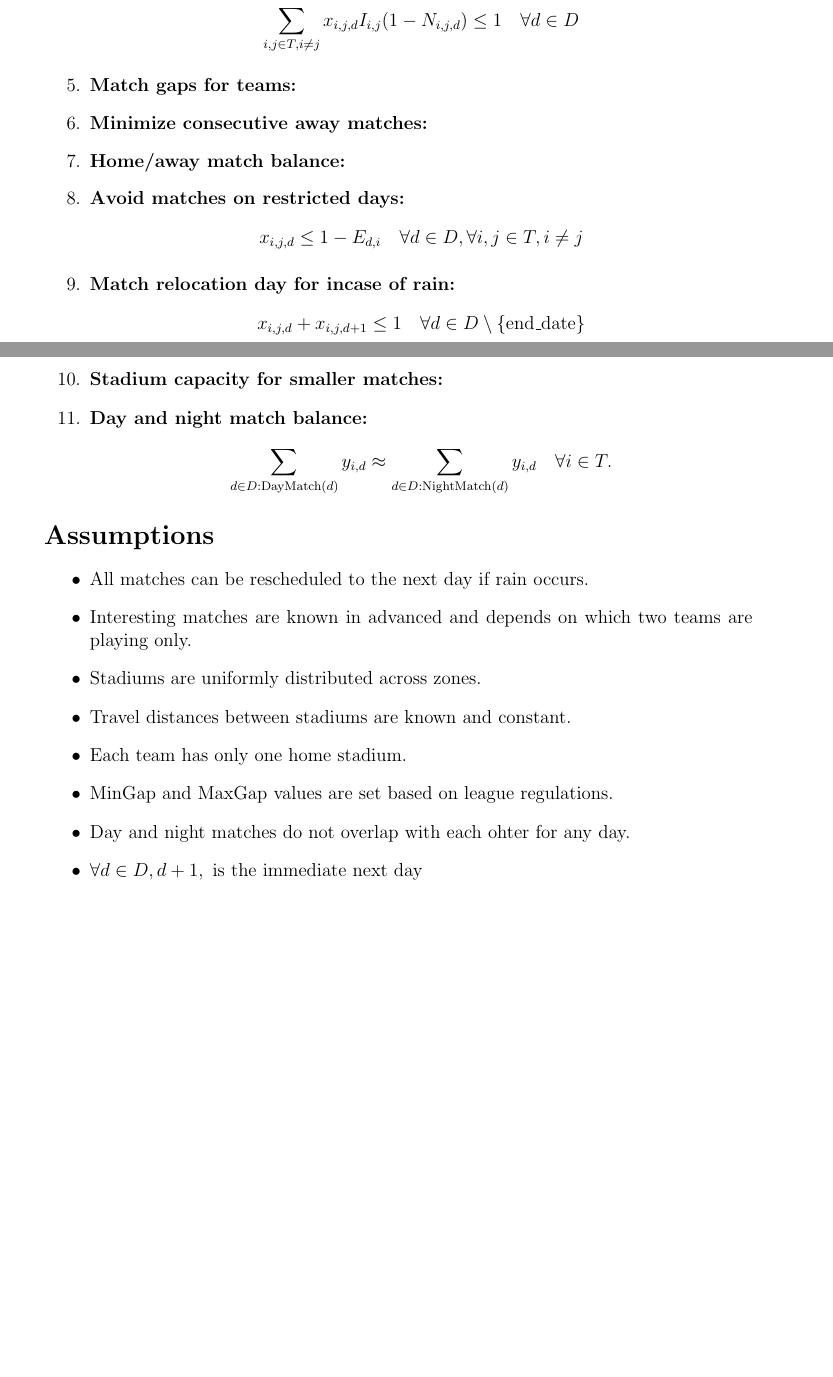
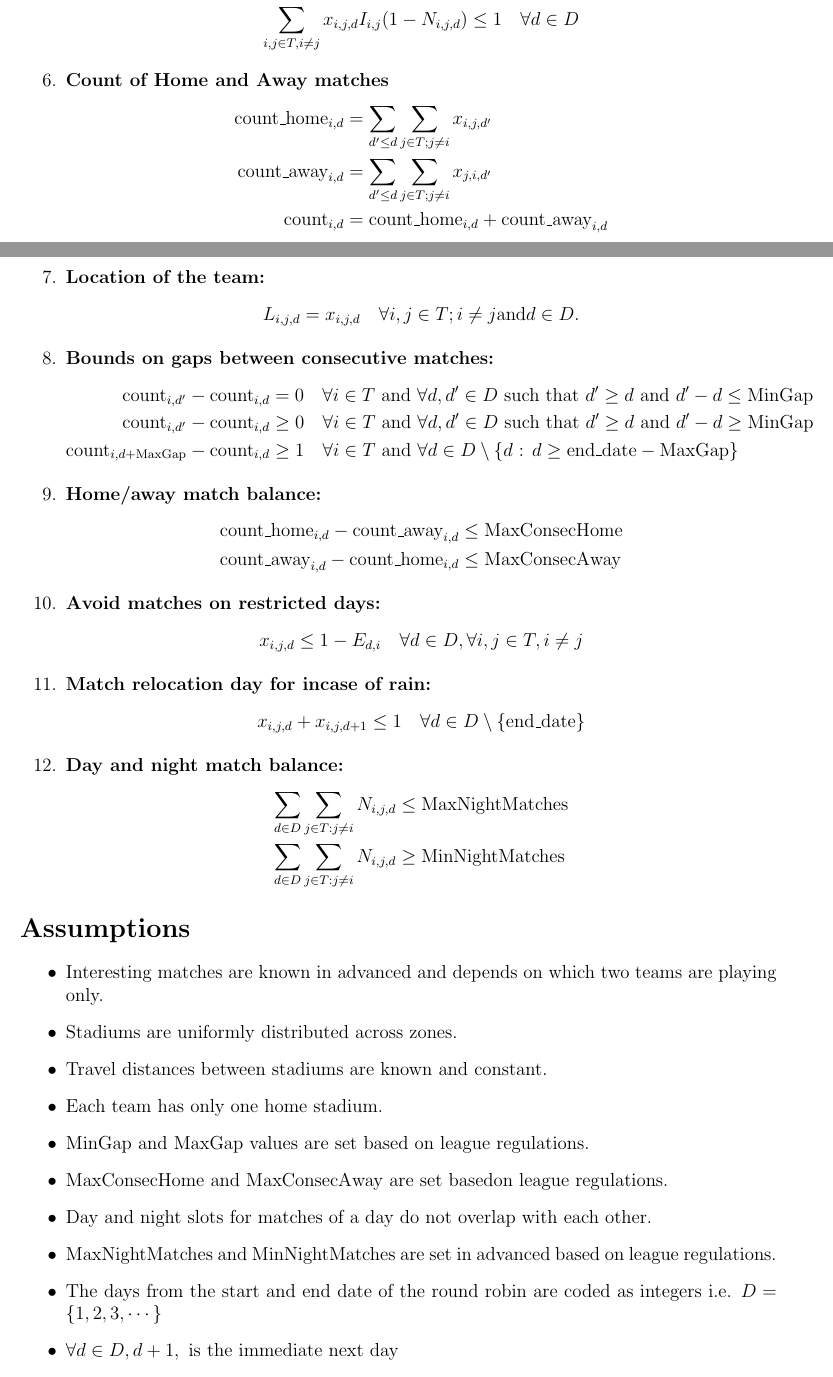
Before and after one commit to U1Kemp/Optimization-in-Industry-Assignments, a LaTeX problem sheet (Assignment 1/Assignment 1.tex): two parts of pages 2 and 3 of 3, joined at a grey line, cut so that both start at the same text, the shorter picture padded with empty space. Compiled offline with pdfLaTeX.

Commit message:
Formulated bounds on consecutive matches and day/night matches

```diff
--- a/Assignment 1/Assignment 1.tex
+++ b/Assignment 1/Assignment 1.tex
@@ -1,6 +1,6 @@
 \documentclass[a4paper, 12pt]{article}
 \usepackage{amsmath, amssymb, geometry}
-\geometry{margin=1in}
+\geometry{margin=2cm}
 \title{Optimization in Industry Assignment 1 \\ Mathematical Formulation for Round Robin Match Scheduling}
 \author{Utpalraj Kemprai \\ MDS202352}
 \date{\today}
@@ -63,20 +70,30 @@ where $\lambda_1$ is a weight balancing the importance of minimizing travel dist
         \sum_{i,j \in T, i \neq j} x_{i,j,d} I_{i,j} (1 - N_{i,j,d}) &\leq 1 \quad \forall d \in D
     \end{align*}
 
-    \item \textbf{Match gaps for teams:}
-    % \begin{align*}
-    %     \text{MinGap} &\leq d_2 - d_1 \leq \text{MaxGap} \quad \forall d_1, d_2 \in D, \forall i \in T.
-    % \end{align*}
+    \item \textbf{Count of Home and Away matches}
+    \begin{align*}
+        \text{count\_home}_{i,d} &= \sum_{d' \leq d} \sum_{j \in T; j \neq i} x_{i,j,d'} \\
+        \text{count\_away}_{i,d} &= \sum_{d' \leq d} \sum_{j \in T; j \neq i} x_{j,i,d'} \\
+        \text{count}_{i,d} &= \text{count\_home}_{i,d} + \text{count\_away}_{i,d}
+    \end{align*}
 
-    \item \textbf{Minimize consecutive away matches:}
-    % \begin{align*}
-    %     z_{i,d} + z_{i,d+1} &\leq 1 \quad \forall d \in D, \forall i \in T.
-    % \end{align*}
+    \item \textbf{Location of the team:}
+    \begin{align*}
+        L_{i,j,d} &= x_{i,j,d} \quad \forall i,j \in T; i \neq j \text{and} d \in D.
+    \end{align*}
+
+    \item \textbf{Bounds on gaps between consecutive matches:}
+    \begin{align*}
+        \text{count}_{i,d'} - \text{count}_{i,d} &= 0 \quad \forall i \in T \text{ and } \forall d, d' \in D \text{ such that $d' \geq d$ and $d' - d \leq \text{MinGap}$} \\
+        \text{count}_{i,d'} - \text{count}_{i,d} &\geq 0 \quad \forall i \in T \text{ and } \forall d, d' \in D \text{ such that $d' \geq d$ and $d' - d \geq \text{MinGap}$} \\
+        \text{count}_{i,d+\text{MaxGap}} - \text{count}_{i,d} &\geq 1 \quad \forall i \in T \text{ and } \forall d \in D \setminus \{d \text{ : } d \geq \text{end\_date} - \text{MaxGap} \}
+    \end{align*}
 
     \item \textbf{Home/away match balance:}
-    % \begin{align*}
-    %     w_{i,d} + z_{i,d} &\leq 1 \quad \forall d \in D, \forall i \in T.
-    % \end{align*}
+    \begin{align*}
+        \text{count\_home}_{i,d} - \text{count\_away}_{i,d} &\leq \text{MaxConsecHome} \\
+        \text{count\_away}_{i,d} - \text{count\_home}_{i,d} &\leq \text{MaxConsecAway}
+    \end{align*}
 
     \item \textbf{Avoid matches on restricted days:}
     \begin{align*}
@@ -88,31 +105,24 @@ where $\lambda_1$ is a weight balancing the importance of minimizing travel dist
         x_{i,j,d} + x_{i,j,d+1} &\leq 1 \quad \forall d \in D \setminus \{ \text{end\_date} \}
     \end{align*}
 
-    \item \textbf{Stadium capacity for smaller matches:}
-    % \begin{align*}
-    %     x_{m,d,s} \cdot \text{Interest}(m) &\leq \text{StadiumCapacity}(s) \quad \forall m \in M, \forall s \in S.
-    % \end{align*}
-
-    % \item \textbf{Zone fairness:}
-    % \begin{align*}
-    %     \sum_{d \in D} \sum_{s \in S: \text{Zone}(s) = z} x_{m,d,s} &\text{ is balanced across zones.}
-    % \end{align*}
-
     \item \textbf{Day and night match balance:}
     \begin{align*}
-        \sum_{d \in D: \text{DayMatch}(d)} y_{i,d} &\approx \sum_{d \in D: \text{NightMatch}(d)} y_{i,d} \quad \forall i \in T.
+        \sum_{d \in D} \sum_{j \in T : j \neq i} N_{i,j,d} &\leq \text{MaxNightMatches} \\
+        \sum_{d \in D} \sum_{j \in T : j \neq i} N_{i,j,d} &\geq \text{MinNightMatches}
     \end{align*}
 \end{enumerate}
 
 \section*{Assumptions}
 \begin{itemize}
-    \item All matches can be rescheduled to the next day if rain occurs.
     \item Interesting matches are known in advanced and depends on which two teams are playing only.
     \item Stadiums are uniformly distributed across zones.
     \item Travel distances between stadiums are known and constant.
     \item Each team has only one home stadium.
     \item MinGap and MaxGap values are set based on league regulations.
-    \item Day and night matches do not overlap with each ohter for any day.
+    \item MaxConsecHome and MaxConsecAway are set basedon league regulations.
+    \item Day and night slots for matches of a day do not overlap with each other.
+    \item MaxNightMatches and MinNightMatches are set in advanced based on league regulations.
+    \item The days from the start and end date of the round robin are coded as integers i.e. $D = \{1,2,3, \cdots \}$
     \item $\forall d \in D, d+1, \text{ is the immediate next day}$
     \item $\text{end\_date}$ is the last date in $D$
 \end{itemize}
```
Also changed, not shown: Assignment 1/Assignment 1.pdf, Assignment 1/Assignment 1.tex (29 more changed lines), 2 other files.
